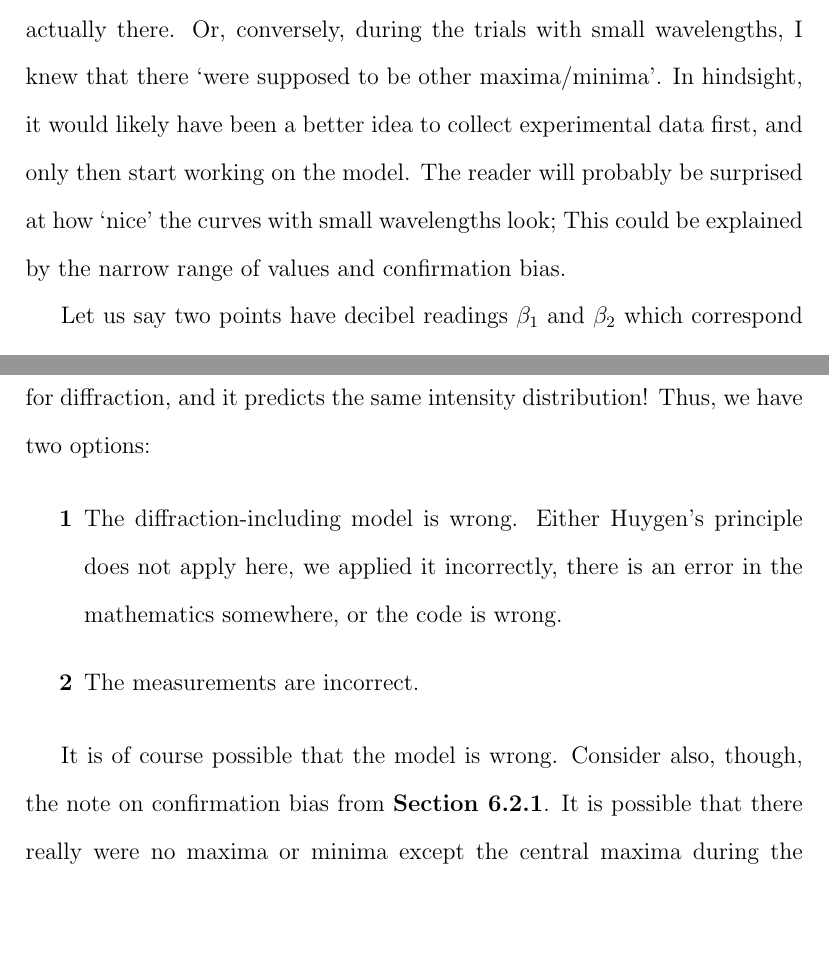
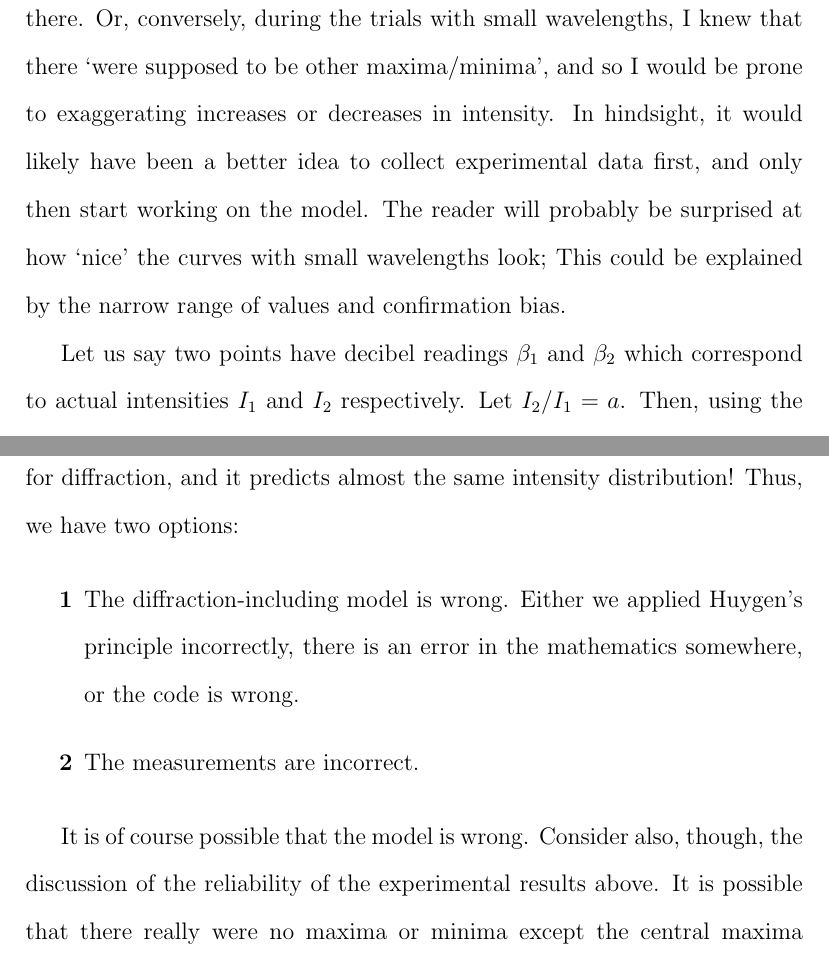
Before and after one commit to christofferaakre/Physics-Extended-Essay, a LaTeX document (main.tex): two parts of pages 23 and 35 of 46 before the commit and two parts of pages 34 and 35 of 45 after it, joined at a grey line, cut so that both start at the same text, the shorter picture padded with empty space. Compiled offline with pdfLaTeX.

Commit message:
Updates from Overleaf

```diff
--- a/main.tex
+++ b/main.tex
@@ -4,6 +4,7 @@
 \newcommand{\daformula}[0]{\sqrt{D^2 + \left(y - \frac{B + S}{2}\right)^2}}
 \newcommand{\dbformula}[0]{\sqrt{D^2 + \left(y + \frac{A + S}{2}\right)^2}}
 \date{}
+\author{}
 % Project metadata
 
 \title{An exploration of the double slit experiment with different width slits and sound waves}
@@ -471,8 +472,3 @@ as wide as the other. For two of these cases, the experiment was performed first
 a wavelength approximately as large as the largest slit, and afterwards with a wavelength much
 larger than the largest slit width. The third case was only investigated with a large wavelength.
 
-\subsubsection{A note on precision and confirmation bias}
-\label{section:precision-and-bias}
-Unfortunately, it has to be admitted that the results below most likely suffer from a severe case of confirmation bias and bad precision. There was a lot of background noise (construction work) present during the measurements, and there was never a time when the intensity reading \Quote{settled} properly; the reading was fluctuating wildly, with a range of a few decibel. A fluctuation of a few decibel is in fact crushing when it is considered that the decibel difference between each consecutive measurement is also only a few decibel. When the experiment was conducted, the rough shape of double-slit and single-slit curves was known. So, when a choice had to be made whether the reading was e.g $61$, $62$, $63$, or $64$ dB (not actual values), I would be more likely to choose the reading that, relative to the previous readings so far in the trial, would best conform to the known shape. I also knew in advance what curve my model predicted. I knew that it didn't include any maxima or minima except the central maxima. Thinking my model \textbf{should} be correct for large wavelengths, I might have ignored maxima or minima that were actually there. Or, conversely, during the trials with small wavelengths, I knew that there \Quote{were supposed to be other maxima/minima}. In hindsight, it would likely have been a better idea to collect experimental data first, and only then start working on the model. The reader will probably be surprised at how \Quote{nice} the curves with small wavelengths look; This could be explained by the narrow range of values and confirmation bias.
-
-Let us say two points have decibel readings $\beta_1$ and $\beta_2$ which correspond to actual intensities $I_1$ and $I_2$ respectively. Let $I_2 / I_1 = a$. Then, using the formula for decibels from \eqref{eq:intensity-to-decibel}, we have
@@ -687,3 +662,10 @@ We notice that displacement $S$ of the resultant wave will be a function of $t$.
 \end{equation*}
 
 The Python code used to evaluate this integral is given in \textbf{\hyperref[appendix:diffraction-code]{Appendix A.2}}
+\section{Evaluation}
+
+\subsection{Evaluation of experimental results}
+\label{section:precision-and-bias}
+Unfortunately, it has to be admitted that the results below most likely suffer from a severe case of confirmation bias and bad precision. There was a lot of background noise (construction work) present during the measurements, and there was never a time when the intensity reading \Quote{settled} properly; the reading was fluctuating with a range of a few decibel. A fluctuation of a few decibel is in fact crushing when it is considered that the decibel difference between each consecutive measurement is also only a few decibel. When the experiment was conducted, the rough shape of double-slit and single-slit curves was known. So, when a choice had to be made whether the reading was e.g $61$, $62$, $63$, or $64$ dB (not actual values), I would be more likely to choose the reading that, relative to the previous readings so far in the trial, would best conform to the known shape. I also knew in advance what curve my model predicted. I knew that it didn't include any maxima or minima except the central maxima. Thinking my model \textbf{should} be correct for large wavelengths, I might have ignored maxima or minima that were actually there. Or, conversely, during the trials with small wavelengths, I knew that there \Quote{were supposed to be other maxima/minima}, and so I would be prone to exaggerating increases or decreases in intensity. In hindsight, it would likely have been a better idea to collect experimental data first, and only then start working on the model. The reader will probably be surprised at how \Quote{nice} the curves with small wavelengths look; This could be explained by the narrow range of values and confirmation bias.
+
+Let us say two points have decibel readings $\beta_1$ and $\beta_2$ which correspond to actual intensities $I_1$ and $I_2$ respectively. Let $I_2 / I_1 = a$. Then, using the formula for decibels from \eqref{eq:intensity-to-decibel}, we have
@@ -692,14 +694,14 @@ The Python code used to evaluate this integral is given in \textbf{\hyperref[app
 For all five of the trials conducted (see \sectionref{section:experimental-results}), the diffraction-including model gave very similar predictions to those of the diffraction-free-model from \sectionref{section:intensity-formula}. The plots are included in \textbf{\hyperref[appendix:diffraction-plots]{Appendix C}}.
 
-This was unexpected. As discussed earlier in the paper, we said that the diffraction-free model did not adhere to the experimental results for small wavelengths because of diffraction. But now we have a model that accounts for diffraction, and it predicts the same intensity distribution! Thus, we have two options:
+This was unexpected. As discussed earlier in the paper, we said that the diffraction-free model did not adhere to the experimental results for small wavelengths because of diffraction. But now we have a model that accounts for diffraction, and it predicts almost the same intensity distribution! Thus, we have two options:
 
 \begin{boldenumerate}
-    \item The diffraction-including model is wrong. Either Huygen's principle does not apply here, we applied it incorrectly, there is an error in the mathematics somewhere, or the code is wrong.
+    \item The diffraction-including model is wrong. Either we applied Huygen's principle incorrectly, there is an error in the mathematics somewhere, or the code is wrong.
 
     \item The measurements are incorrect.
 \end{boldenumerate}
 
-It is of course possible that the model is wrong. Consider also, though, the note on confirmation bias from \sectionref{section:precision-and-bias}. It is possible that there really were no maxima or minima except the central maxima during the trials with small wavelengths, but since I knew in advance that there \Quote{were supposed to be some}, my bias combined with the fluctuation of the readings lead the data to show them.
+It is of course possible that the model is wrong. Consider also, though, the discussion of the reliability of the experimental results above. It is possible that there really were no maxima or minima except the central maxima during the trials with small wavelengths, but since I knew in advance that there \Quote{were supposed to be some}, my bias combined with the fluctuation of the readings lead the data to show them.
 
 \pagebreak
 
```
Also changed, not shown: main.tex (43 more changed lines).
